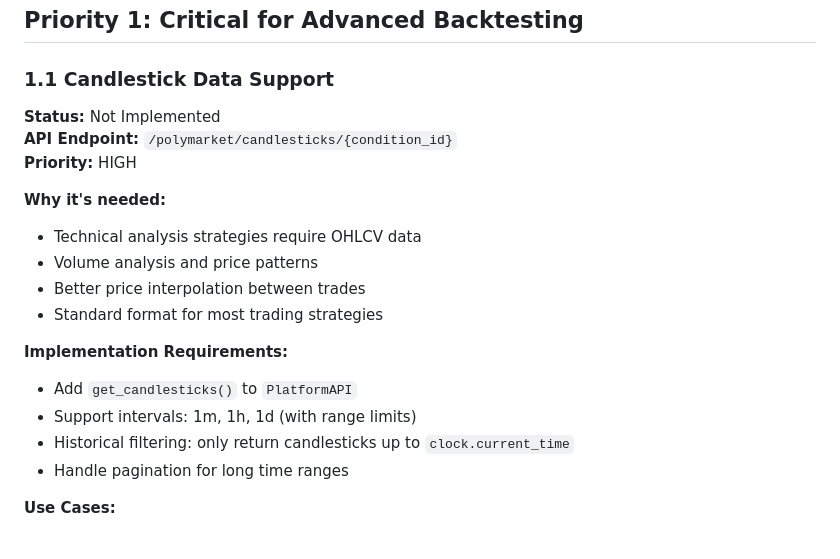
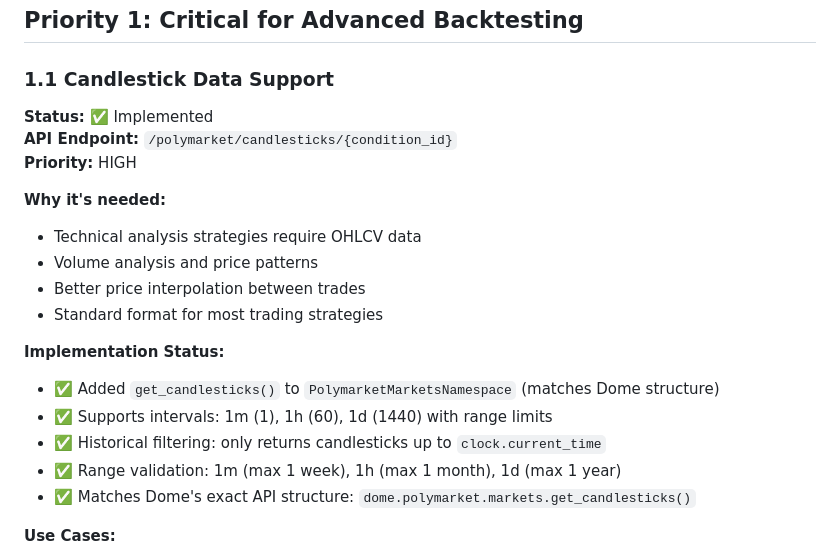
Before and after one commit to tweidv/backtest-service, a Markdown page: BACKTEST_ROADMAP.md, the part around the change. Drawn GitHub-style.

Commit message:
marked candlesticks complete

```diff
--- a/BACKTEST_ROADMAP.md
+++ b/BACKTEST_ROADMAP.md
@@ -32,7 +32,7 @@ This document outlines the roadmap for expanding the backtest service to cover a
 ## Priority 1: Critical for Advanced Backtesting
 
 ### 1.1 Candlestick Data Support
-**Status:** Not Implemented
+**Status:** ✅ Implemented
 **API Endpoint:** `/polymarket/candlesticks/{condition_id}`
 **Priority:** HIGH
 
@@ -42,11 +42,12 @@ This document outlines the roadmap for expanding the backtest service to cover a
 - Better price interpolation between trades
 - Standard format for most trading strategies
 
-**Implementation Requirements:**
-- Add `get_candlesticks()` to `PlatformAPI`
-- Support intervals: 1m, 1h, 1d (with range limits)
-- Historical filtering: only return candlesticks up to `clock.current_time`
-- Handle pagination for long time ranges
+**Implementation Status:**
+- ✅ Added `get_candlesticks()` to `PolymarketMarketsNamespace` (matches Dome structure)
+- ✅ Supports intervals: 1m (1), 1h (60), 1d (1440) with range limits
+- ✅ Historical filtering: only returns candlesticks up to `clock.current_time`
+- ✅ Range validation: 1m (max 1 week), 1h (max 1 month), 1d (max 1 year)
+- ✅ Matches Dome's exact API structure: `dome.polymarket.markets.get_candlesticks()`
 
 **Use Cases:**
 - Moving average strategies
```
